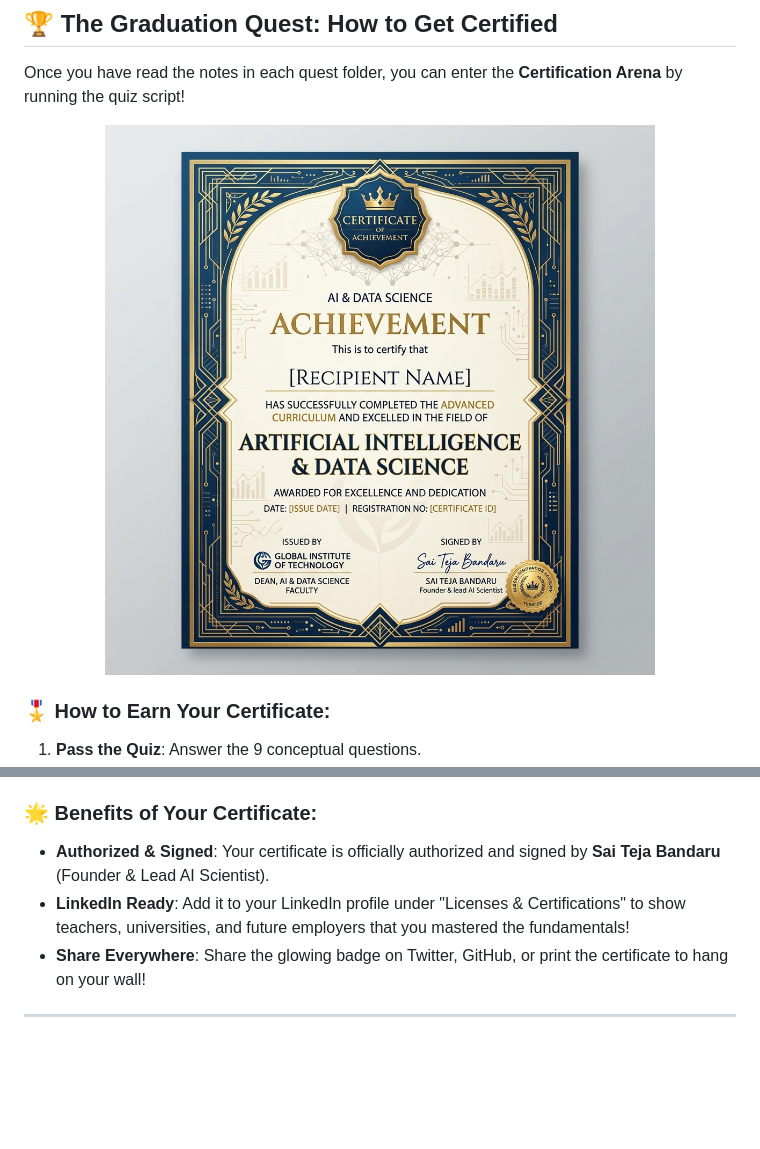
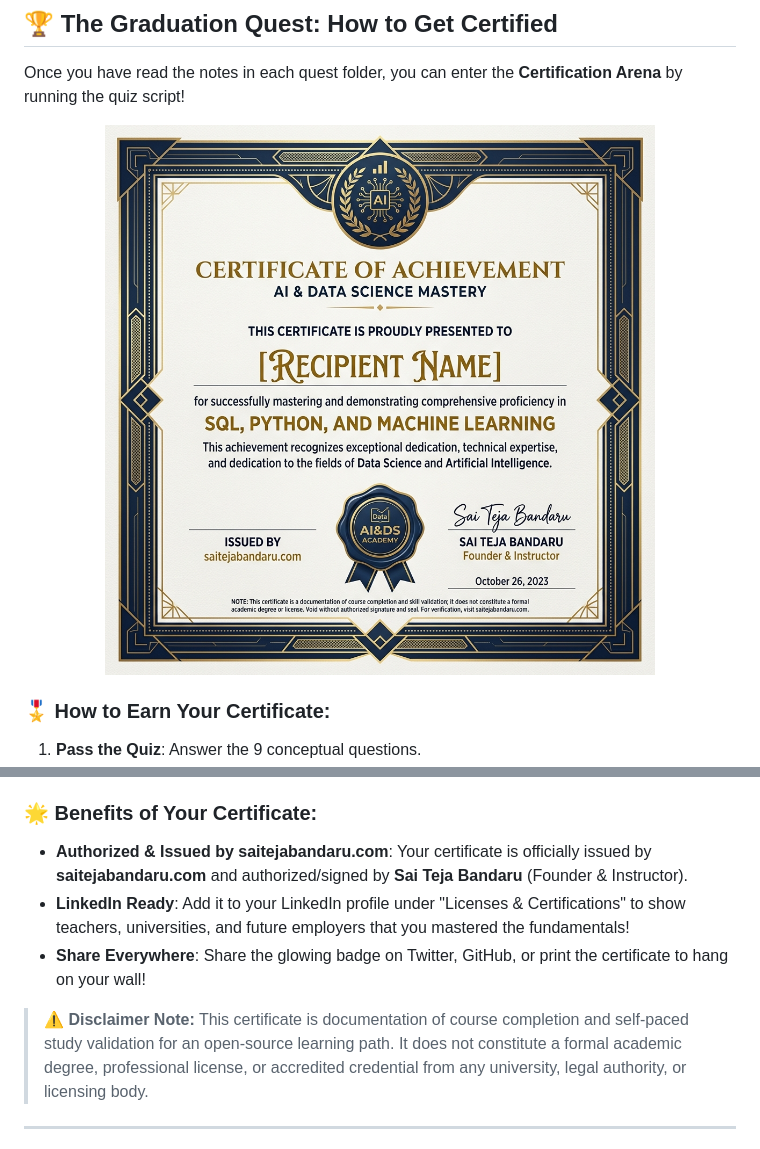
Before and after one commit to saitejabandaru-in/AI-Data-Science-Resources, a Markdown page: README.md, 2 parts joined by grey strips. GitHub-like rendering; pictures changed too: assets/certificate_mockup.png; blank space fills up the shorter version.

Commit message:
docs: upgrade certificate to professional horizontal format with saitejabandaru.com issuer and legal disclaimer note

```diff
--- a/README.md
+++ b/README.md
@@ -237,9 +237,11 @@ Once you have read the notes in each quest folder, you can enter the **Certifica
    * **LinkedIn Integration**: The terminal will print a special **Add to Profile** link. Click it, and it will automatically fill out the certificate form on LinkedIn so you can add it to your profile with one click!
 
 ### 🌟 Benefits of Your Certificate:
-* **Authorized & Signed**: Your certificate is officially authorized and signed by **Sai Teja Bandaru** (Founder & Lead AI Scientist).
+* **Authorized & Issued by saitejabandaru.com**: Your certificate is officially issued by **saitejabandaru.com** and authorized/signed by **Sai Teja Bandaru** (Founder & Instructor).
 * **LinkedIn Ready**: Add it to your LinkedIn profile under "Licenses & Certifications" to show teachers, universities, and future employers that you mastered the fundamentals!
 * **Share Everywhere**: Share the glowing badge on Twitter, GitHub, or print the certificate to hang on your wall!
+
+> ⚠️ **Disclaimer Note:** This certificate is documentation of course completion and self-paced study validation for an open-source learning path. It does not constitute a formal academic degree, professional license, or accredited credential from any university, legal authority, or licensing body.
 
 ---
 
```
Also changed, not shown: 1 other file.
